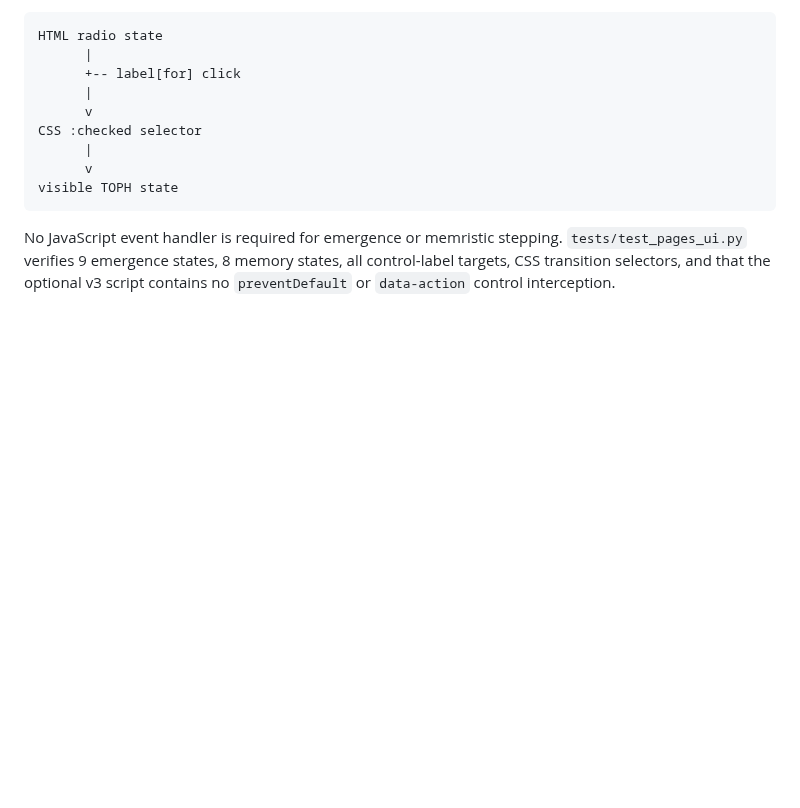
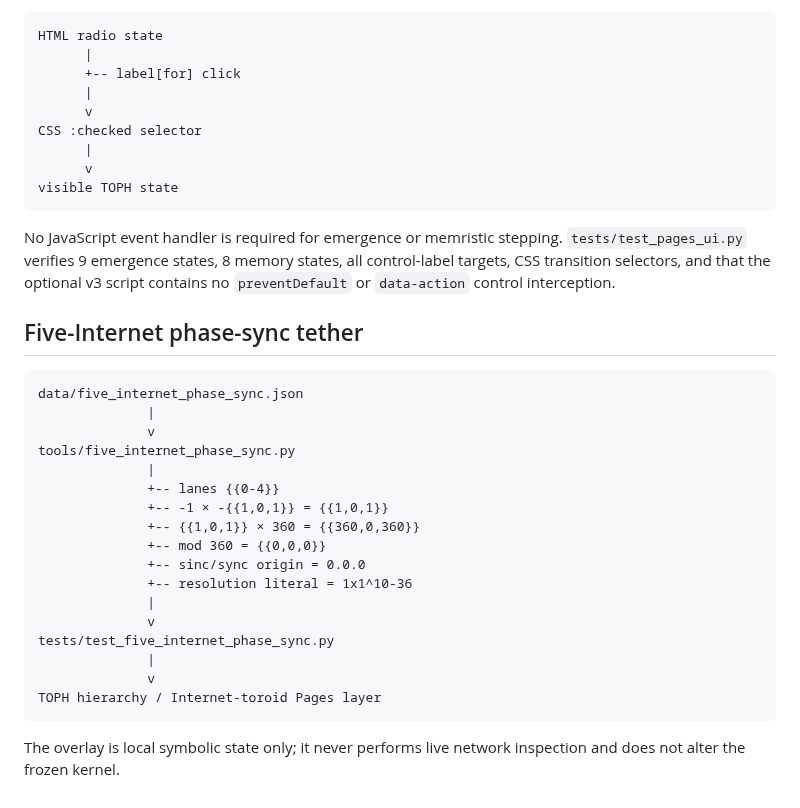
Before and after one commit to DavidWise01/qd-prim-life-ledger, a Markdown page: TETHER.md, the part around the change. Rendered like a GitHub page; blank space fills up the shorter version.

Commit message:
Tether five-internet phase sync

````diff
--- a/TETHER.md
+++ b/TETHER.md
@@ -388,3 +388,28 @@ visible TOPH state
 ```
 
 No JavaScript event handler is required for emergence or memristic stepping. `tests/test_pages_ui.py` verifies 9 emergence states, 8 memory states, all control-label targets, CSS transition selectors, and that the optional v3 script contains no `preventDefault` or `data-action` control interception.
+
+
+## Five-Internet phase-sync tether
+
+```text
+data/five_internet_phase_sync.json
+              |
+              v
+tools/five_internet_phase_sync.py
+              |
+              +-- lanes {{0-4}}
+              +-- -1 × -{{1,0,1}} = {{1,0,1}}
+              +-- {{1,0,1}} × 360 = {{360,0,360}}
+              +-- mod 360 = {{0,0,0}}
+              +-- sinc/sync origin = 0.0.0
+              +-- resolution literal = 1x1^10-36
+              |
+              v
+tests/test_five_internet_phase_sync.py
+              |
+              v
+TOPH hierarchy / Internet-toroid Pages layer
+```
+
+The overlay is local symbolic state only; it never performs live network inspection and does not alter the frozen kernel.
````
